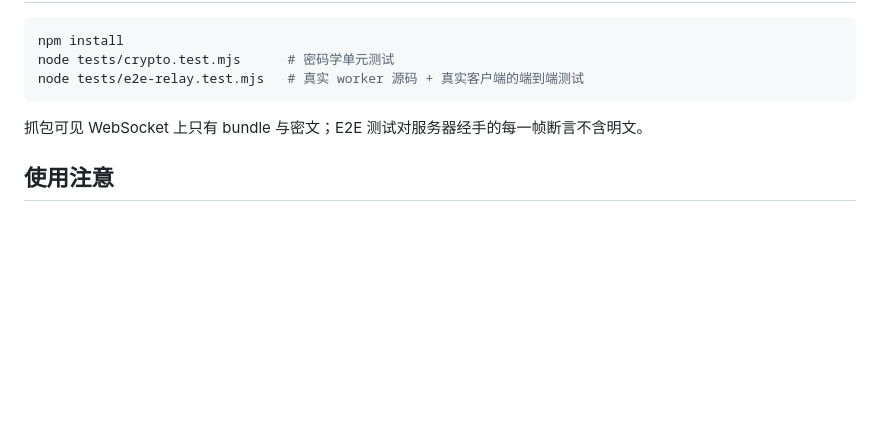
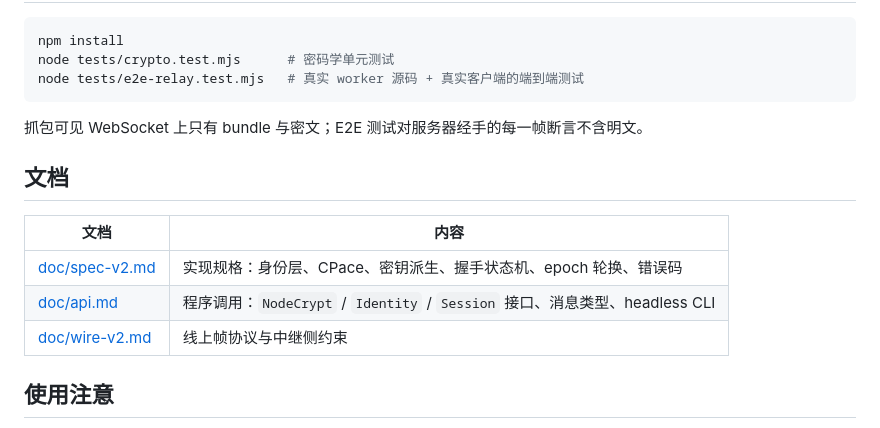
Before and after one commit to asgitnow/ZQ-Chat, a Markdown page: README.md, the part around the change. GitHub-like rendering; blank space fills up the shorter version.

```diff
--- a/README.md
+++ b/README.md
@@ -183,6 +183,14 @@ node tests/e2e-relay.test.mjs   # 真实 worker 源码 + 真实客户端的端
 
 抓包可见 WebSocket 上只有 bundle 与密文；E2E 测试对服务器经手的每一帧断言不含明文。
 
+## 文档
+
+| 文档 | 内容 |
+|---|---|
+| [doc/spec-v2.md](doc/spec-v2.md) | 实现规格：身份层、CPace、密钥派生、握手状态机、epoch 轮换、错误码 |
+| [doc/api.md](doc/api.md) | 程序调用：`NodeCrypt` / `Identity` / `Session` 接口、消息类型、headless CLI |
+| [doc/wire-v2.md](doc/wire-v2.md) | 线上帧协议与中继侧约束 |
+
 ## 使用注意
 
 - 房间密码建议用 4 个以上随机词组成的口令，允许空格与符号，长度上限 128
```
Also changed, not shown: doc/api.md (added, +235 -0 lines), doc/spec-v2.md (added, +240 -0 lines).
